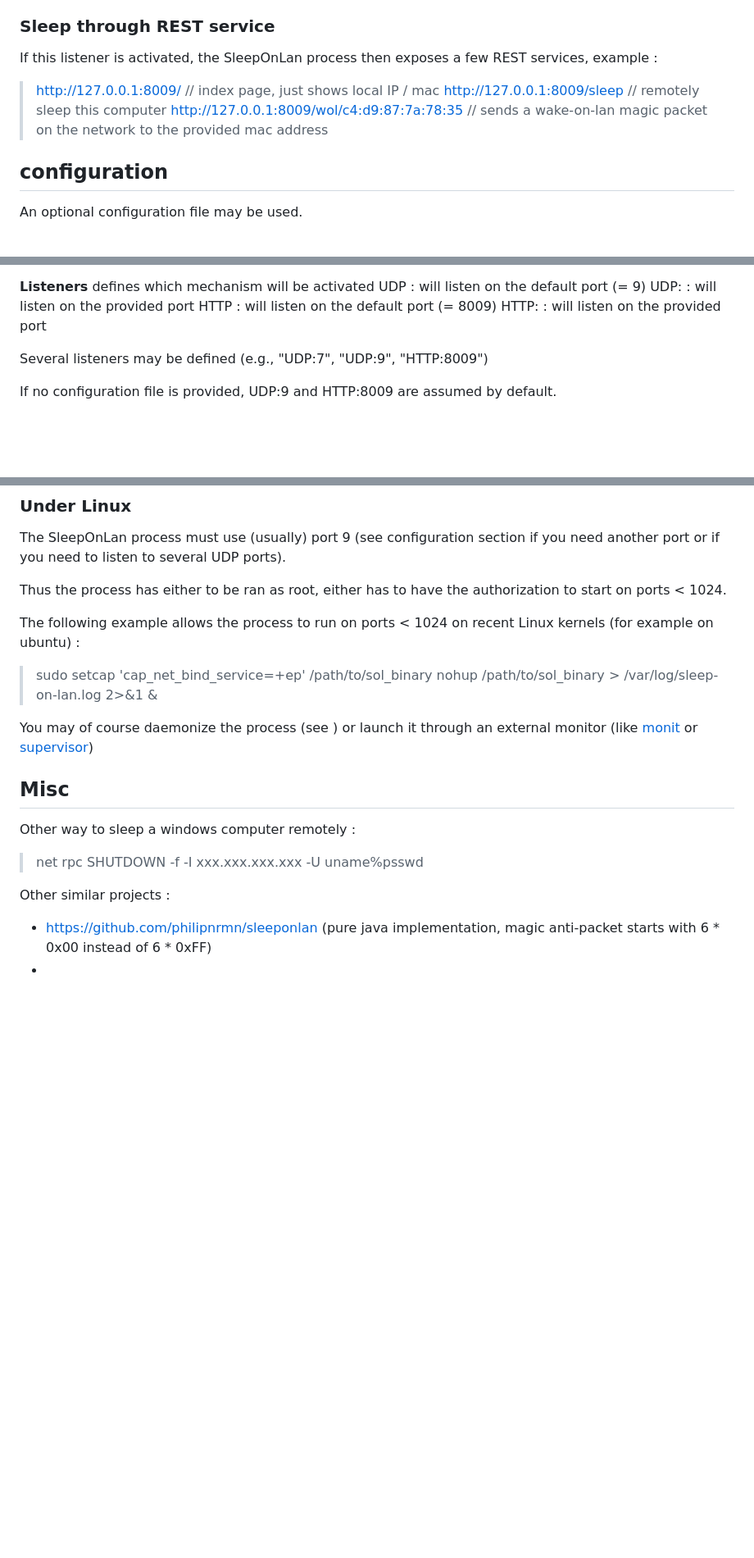
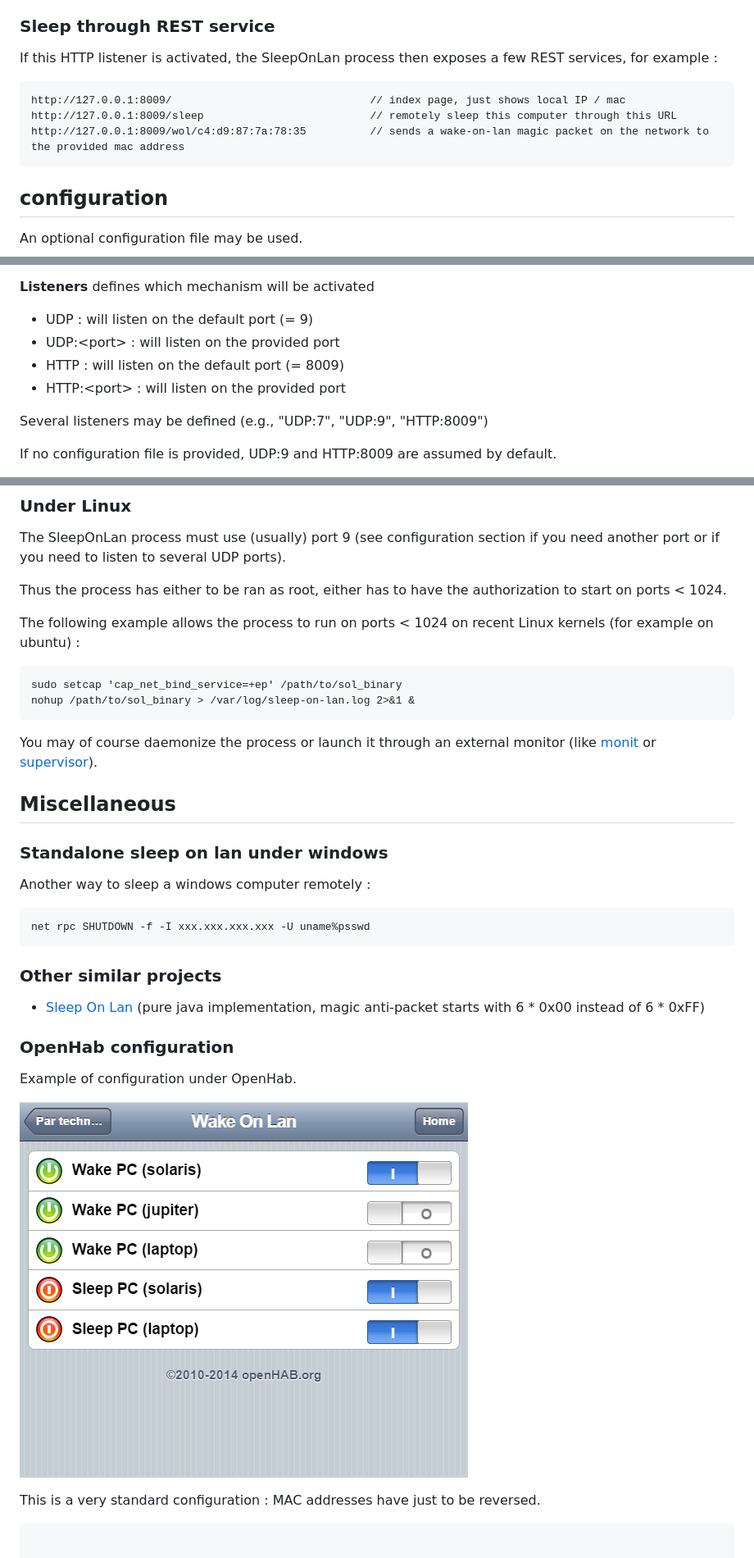
Before and after one commit to SR-G/sleep-on-lan, a Markdown page: README.md, 3 parts joined by grey strips. Shown at 82% size. Rendered like a GitHub page; pictures changed too: sleep-on-lan-openhab.png (added); blank space fills up the shorter version.

```diff
--- a/README.md
+++ b/README.md
@@ -15,11 +28,12 @@ Provided you are using a wake-on-lan script like this one [wake-on-lan python sc
 
 ### Sleep through REST service
 
-If this listener is activated, the SleepOnLan process then exposes a few REST services, example :
+If this HTTP listener is activated, the SleepOnLan process then exposes a few REST services, for example :
 
-> http://127.0.0.1:8009/                               // index page, just shows local IP / mac
-> http://127.0.0.1:8009/sleep                          // remotely sleep this computer
-> http://127.0.0.1:8009/wol/c4:d9:87:7a:78:35          // sends a wake-on-lan magic packet on the network to the provided mac address
+<pre>http://127.0.0.1:8009/                               // index page, just shows local IP / mac
+http://127.0.0.1:8009/sleep                          // remotely sleep this computer through this URL
+http://127.0.0.1:8009/wol/c4:d9:87:7a:78:35          // sends a wake-on-lan magic packet on the network to the provided mac address
+</pre>
 
 ## configuration
 
@@ -37,9 +52,10 @@ Content is as follow :
 
 **Listeners** defines which mechanism will be activated
-UDP         : will listen on the default port (= 9)
-UDP:<port>  : will listen on the provided port
-HTTP        : will listen on the default port (= 8009)
-HTTP:<port> : will listen on the provided port
+
+- UDP         : will listen on the default port (= 9)
+- UDP:&lt;port&gt;  : will listen on the provided port
+- HTTP        : will listen on the default port (= 8009)
+- HTTP:&lt;port&gt; : will listen on the provided port
 
 Several listeners may be defined (e.g., "UDP:7", "UDP:9", "HTTP:8009")
 
@@ -77,20 +96,34 @@ The SleepOnLan process must use (usually) port 9 (see configuration section if y
 
 Thus the process has either to be ran as root, either has to have the authorization to start on ports < 1024.
 
-The following example allows the process to run on ports < 1024 on recent Linux kernels (for example on ubuntu) :
+The following example allows the process to run on ports &lt; 1024 on recent Linux kernels (for example on ubuntu) :
 
-> sudo setcap 'cap_net_bind_service=+ep' /path/to/sol_binary
-> nohup /path/to/sol_binary > /var/log/sleep-on-lan.log 2>&1 &
+<pre>sudo setcap 'cap_net_bind_service=+ep' /path/to/sol_binary
+nohup /path/to/sol_binary &gt; /var/log/sleep-on-lan.log 2&gt;&1 &
+</pre>
 
-You may of course daemonize the process (see []()) or launch it through an external monitor (like [monit](http://mmonit.com/monit/) or [supervisor](http://supervisord.org/introduction.html))
+You may of course daemonize the process or launch it through an external monitor (like [monit](http://mmonit.com/monit/) or [supervisor](http://supervisord.org/introduction.html)).
 
-## Misc
+## Miscellaneous
 
-Other way to sleep a windows computer remotely :
+### Standalone sleep on lan under windows
 
-> net rpc SHUTDOWN -f -I xxx.xxx.xxx.xxx -U uname%psswd
+Another way to sleep a windows computer remotely :
 
-Other similar projects :
+<pre>net rpc SHUTDOWN -f -I xxx.xxx.xxx.xxx -U uname%psswd
+</pre>
 
-- https://github.com/philipnrmn/sleeponlan (pure java implementation, magic anti-packet starts with 6 * 0x00 instead of 6 * 0xFF)
--
+### Other similar projects
+
+- [Sleep On Lan](https://github.com/philipnrmn/sleeponlan) (pure java implementation, magic anti-packet starts with 6 * 0x00 instead of 6 * 0xFF)
+
+### OpenHab configuration
+
+Example of configuration under OpenHab.
+
+![OpenHab](sleep-on-lan-openhab.png)
+
+This is a very standard configuration : MAC addresses have just to be reversed.
+
+<pre>
+
```
Also changed, not shown: other parts of README.md (+28 -10 lines).
